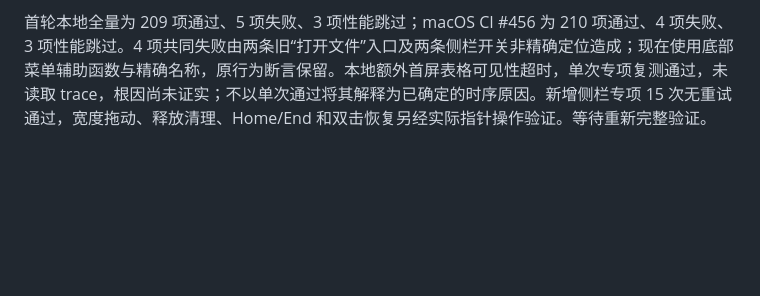
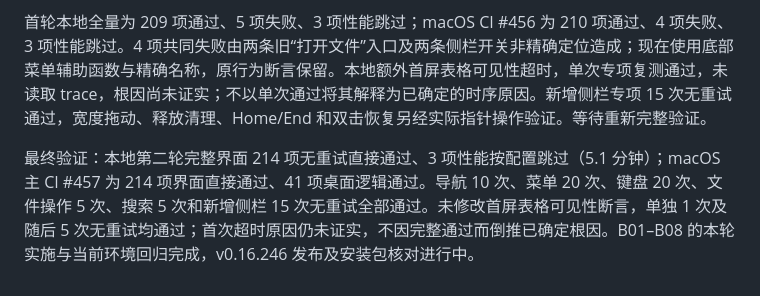
Before and after one commit to jincaiw/moxie, a Markdown page: docs/typora-sidebar-parity.md, the part around the change. GitHub-like rendering; blank space fills up the shorter version.

Commit message:
docs: record complete sidebar parity regression results

```diff
--- a/docs/typora-sidebar-parity.md
+++ b/docs/typora-sidebar-parity.md
@@ -56,3 +56,5 @@
 调整旧回归入口以适应菜单迁移，保留行为断言。专项还修复实际暴露的焦点落在关闭图标、隐藏 details 项参与 End 导航、打开文档列表未使用实际滚动容器及分隔条水平溢出。受影响的 7 项专项全部无重试通过。完整回归、重复专项与发布结果继续追加。
 
 首轮本地全量为 209 项通过、5 项失败、3 项性能跳过；macOS CI #456 为 210 项通过、4 项失败、3 项性能跳过。4 项共同失败由两条旧“打开文件”入口及两条侧栏开关非精确定位造成；现在使用底部菜单辅助函数与精确名称，原行为断言保留。本地额外首屏表格可见性超时，单次专项复测通过，未读取 trace，根因尚未证实；不以单次通过将其解释为已确定的时序原因。新增侧栏专项 15 次无重试通过，宽度拖动、释放清理、Home/End 和双击恢复另经实际指针操作验证。等待重新完整验证。
+
+最终验证：本地第二轮完整界面 214 项无重试直接通过、3 项性能按配置跳过（5.1 分钟）；macOS 主 CI #457 为 214 项界面直接通过、41 项桌面逻辑通过。导航 10 次、菜单 20 次、键盘 20 次、文件操作 5 次、搜索 5 次和新增侧栏 15 次无重试全部通过。未修改首屏表格可见性断言，单独 1 次及随后 5 次无重试均通过；首次超时原因仍未证实，不因完整通过而倒推已确定根因。B01–B08 的本轮实施与当前环境回归完成，v0.16.246 发布及安装包核对进行中。
```
Also changed, not shown: docs/typora-current-plan.md (+2 -0 lines), docs/ui-ux-audit-2026-10-10.md (+2 -0 lines).
